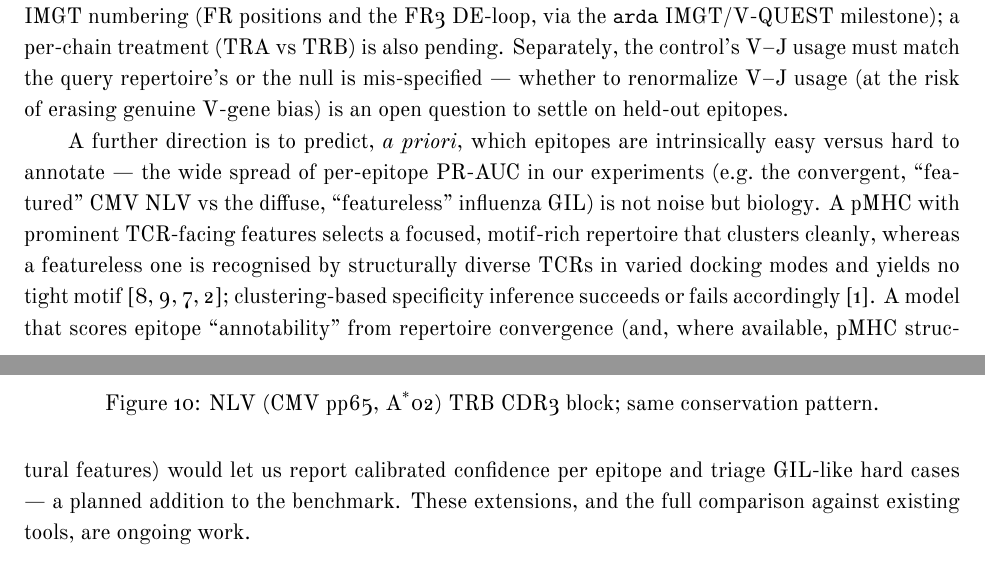
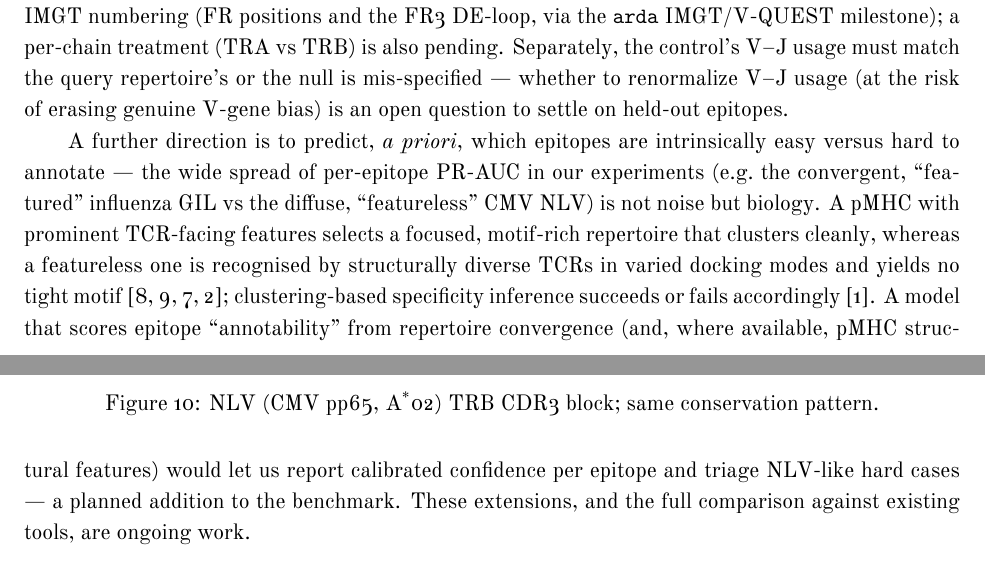
Before and after one commit to antigenomics/vdjmatch, a LaTeX paper (appendix/vdjmatch_scoring.tex): two parts of pages 14 and 15 of 16, joined at a grey line, cut so that both start at the same text. Compiled offline with XeLaTeX.

Commit message:
fix(appendix): NLV and GIL had their convergence labels swapped
vdjmatch_scoring.tex called CMV NLV the "convergent, featured" epitope and
influenza GIL the "diffuse, featureless" one, then proposed triaging "GIL-like
hard cases". That is backwards, and it contradicts the measurement in the
companion seqtree appendix (rem:nlvgil), which this document otherwise defers to.

From seqtree/bench/bench_epitope.py on VDJdb TRB / HLA-A*02 against a 10^6 OLGA
background at a 1-substitution scope:

  GIL (GILGFVFTL, influenza M1, K=5236) : rho = 3.4e-4, max degree 52,
      dominant component 896 (17% of the set); ~20-30% recovered at n ~ 10^3
  NLV (NLVPMVATV, CMV pp65, K=13044)    : rho = 2.8e-5 (12x sparser), max degree 22,
      largest component 152 (1.2%); stays below 5% even at n ~ 5x10^3

GIL is the dense, convergent, easy one. The hard case to triage is NLV.
The paragraph's own logic ("featured -> focused, motif-rich -> clusters cleanly")
already implied this; only the two names were transposed.

Co-Authored-By: Claude Opus 4.8 <noreply@anthropic.com>

```diff
--- a/appendix/vdjmatch_scoring.tex
+++ b/appendix/vdjmatch_scoring.tex
@@ -589,13 +589,13 @@ epitopes.
 
 A further direction is to predict, \emph{a priori}, which epitopes are intrinsically easy versus hard
 to annotate --- the wide spread of per-epitope PR-AUC in our experiments (e.g.\ the convergent,
-``featured'' CMV NLV vs the diffuse, ``featureless'' influenza GIL) is not noise but biology. A pMHC
+``featured'' influenza GIL vs the diffuse, ``featureless'' CMV NLV) is not noise but biology. A pMHC
 with prominent TCR-facing features selects a focused, motif-rich repertoire that clusters cleanly,
 whereas a featureless one is recognised by structurally diverse TCRs in varied docking modes and yields
 no tight motif~\cite{Turner2005,Yang2017,Song2017,Peng2014}; clustering-based specificity inference
 succeeds or fails accordingly~\cite{Hudson2024}. A model that scores epitope ``annotability'' from
 repertoire convergence (and, where available, pMHC structural features) would let us report calibrated
-confidence per epitope and triage GIL-like hard cases --- a planned addition to the benchmark. These
+confidence per epitope and triage NLV-like hard cases --- a planned addition to the benchmark. These
 extensions, and the full comparison against existing tools, are ongoing work.
 
 \bibliographystyle{plain}
```
